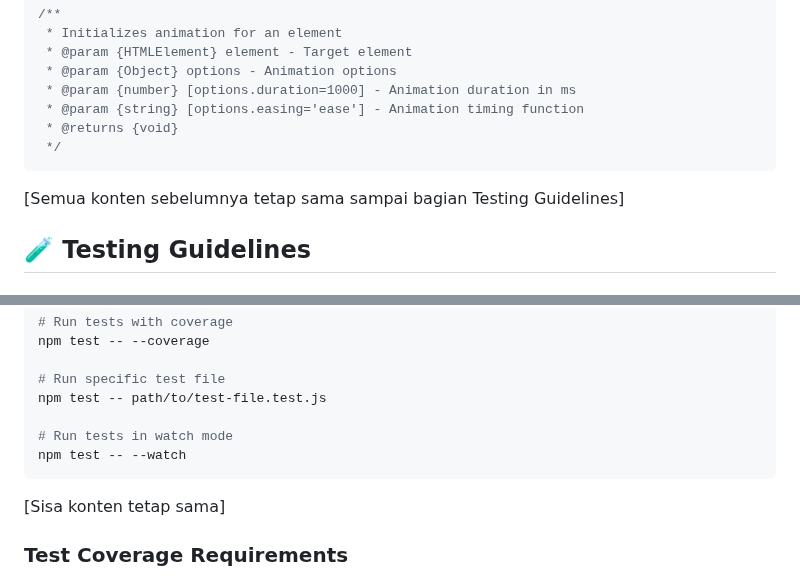
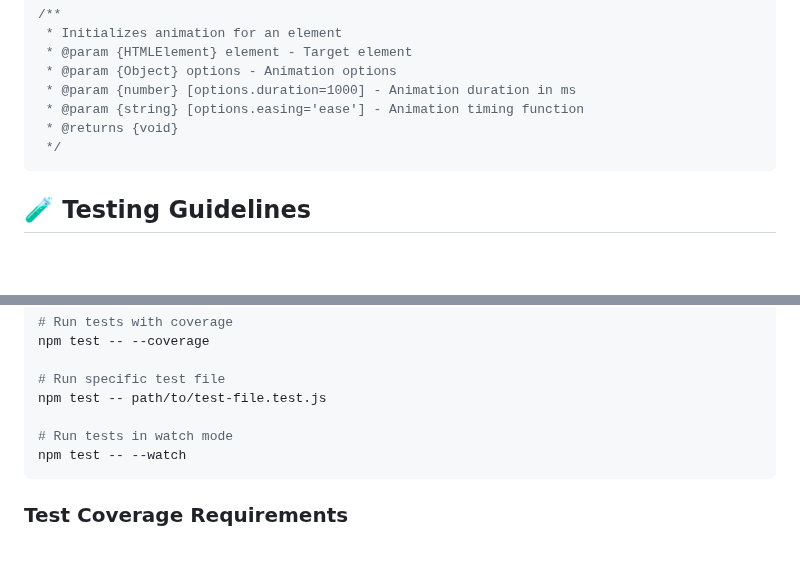
Before and after one commit to Vixsry/viks-animation, a Markdown page: CONTRIBUTING.md, 2 parts joined by grey strips. Rendered like a GitHub page; blank space fills up the shorter version.

````diff
--- a/CONTRIBUTING.md
+++ b/CONTRIBUTING.md
@@ -202,8 +202,6 @@ Example JSDoc:
  */
 ```
 
-[Semua konten sebelumnya tetap sama sampai bagian Testing Guidelines]
-
 ## 🧪 Testing Guidelines
 
 ### Test Structure
@@ -372,8 +370,6 @@ npm test -- path/to/test-file.test.js
 npm test -- --watch
 ```
 
-[Sisa konten tetap sama]
-
 ### Test Coverage Requirements
 - Minimum 80% coverage for new code
 - All core functionality must be tested
````
